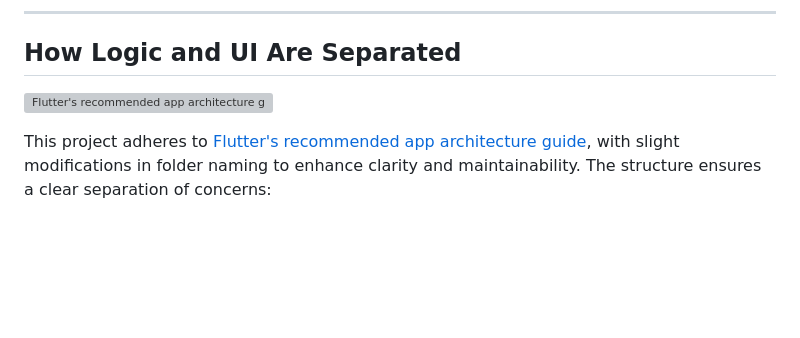
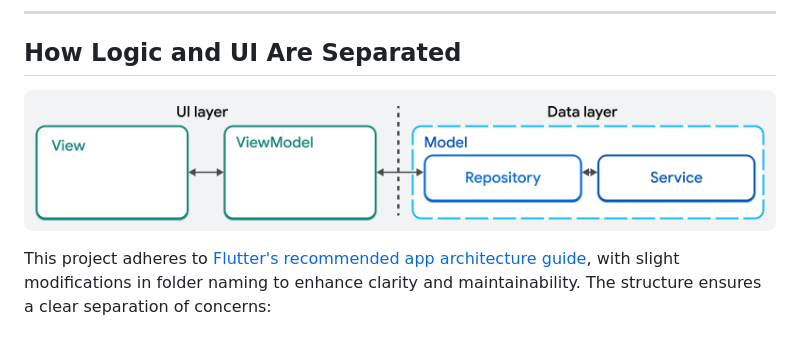
Before and after one commit to rahulsharmadev0/quizzy, a Markdown page: README.md, the part around one of its changes. Drawn GitHub-style; blank space fills up the shorter version; grey boxes are pictures that could not be loaded.

Commit message:
Update README.md
image correction

```diff
--- a/README.md
+++ b/README.md
@@ -203,7 +203,7 @@ In `main_debug.dart`, you might enable overlays or verbose logging for easier de
 
 ## **How Logic and UI Are Separated**
 
-![Flutter's recommended app architecture guide](.media\architecture.png)
+![Flutter's recommended app architecture guide](.media/architecture.png)
 
 This project adheres to [Flutter's recommended app architecture guide](https://docs.flutter.dev/app-architecture/guide), with slight modifications in folder naming to enhance clarity and maintainability. The structure ensures a clear separation of concerns:
 ### **Logic Layer (View-Model)**
```
Also changed, not shown: other parts of README.md (+1 -1 lines).
